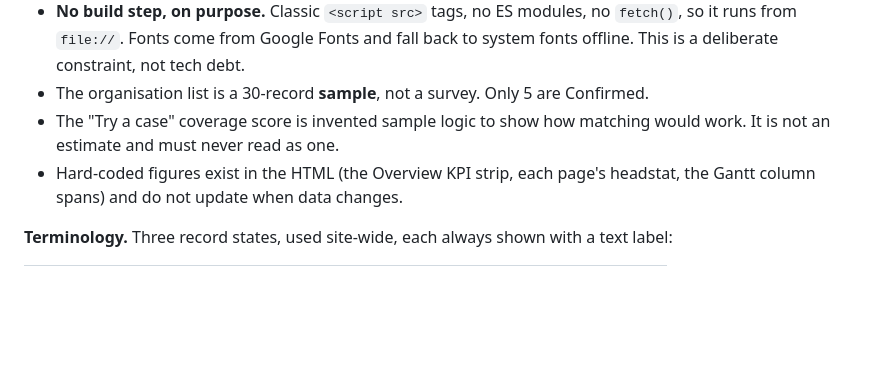
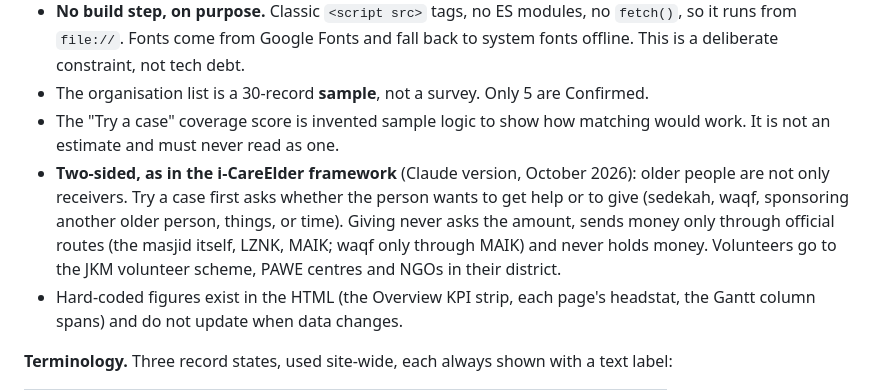
Before and after one commit to mukhrizizraf/kedah-silver-economy, a Markdown page: PRODUCT.md, the part around the change. GitHub-like rendering; blank space fills up the shorter version.

Commit message:
PRODUCT: Try a case is two-sided (get help or give)
Co-Authored-By: Claude Opus 5.5 <noreply@anthropic.com>

```diff
--- a/PRODUCT.md
+++ b/PRODUCT.md
@@ -46,6 +46,7 @@ It runs from GitHub Pages and from `file://`, so it works from a USB stick or a
 - **No build step, on purpose.** Classic `<script src>` tags, no ES modules, no `fetch()`, so it runs from `file://`. Fonts come from Google Fonts and fall back to system fonts offline. This is a deliberate constraint, not tech debt.
 - The organisation list is a 30-record **sample**, not a survey. Only 5 are Confirmed.
 - The "Try a case" coverage score is invented sample logic to show how matching would work. It is not an estimate and must never read as one.
+- **Two-sided, as in the i-CareElder framework** (Claude version, October 2026): older people are not only receivers. Try a case first asks whether the person wants to get help or to give (sedekah, waqf, sponsoring another older person, things, or time). Giving never asks the amount, sends money only through official routes (the masjid itself, LZNK, MAIK; waqf only through MAIK) and never holds money. Volunteers go to the JKM volunteer scheme, PAWE centres and NGOs in their district.
 - Hard-coded figures exist in the HTML (the Overview KPI strip, each page's headstat, the Gantt column spans) and do not update when data changes.
 
 **Terminology.** Three record states, used site-wide, each always shown with a text label:
```
